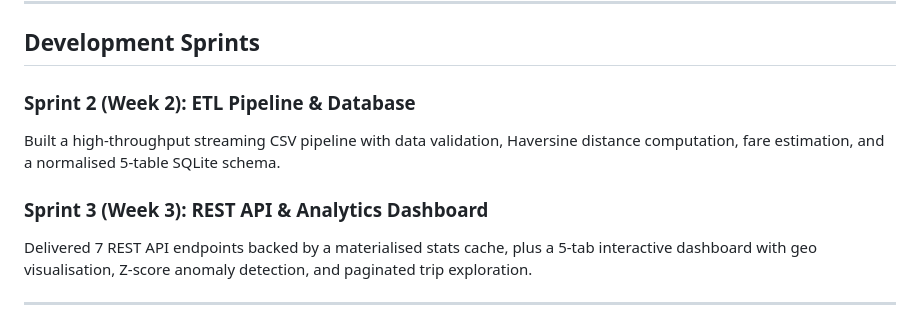
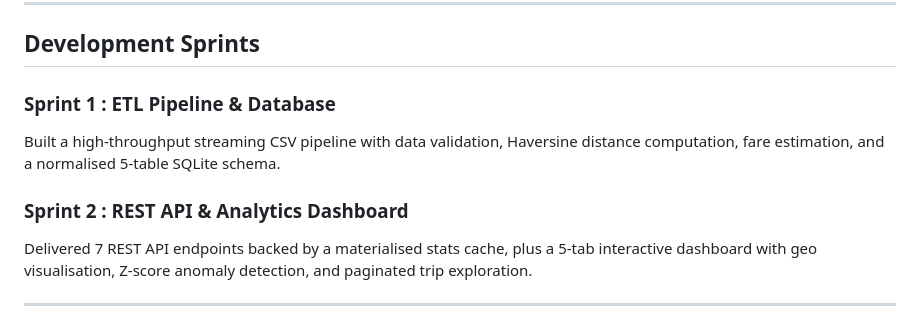
Before and after one commit to Umutoni2/Urban-Mobility-Data-Explorer, a Markdown page: README.md, the part around the change. GitHub-like rendering.

Commit message:
Update sprint titles in README.md

```diff
--- a/README.md
+++ b/README.md
@@ -22,10 +22,10 @@
 
 ## Development Sprints
 
-### Sprint 2 (Week 2): ETL Pipeline & Database
+### Sprint 1 : ETL Pipeline & Database
 Built a high-throughput streaming CSV pipeline with data validation, Haversine distance computation, fare estimation, and a normalised 5-table SQLite schema.
 
-### Sprint 3 (Week 3): REST API & Analytics Dashboard
+### Sprint 2 : REST API & Analytics Dashboard
 Delivered 7 REST API endpoints backed by a materialised stats cache, plus a 5-tab interactive dashboard with geo visualisation, Z-score anomaly detection, and paginated trip exploration.
 
 ---
```
